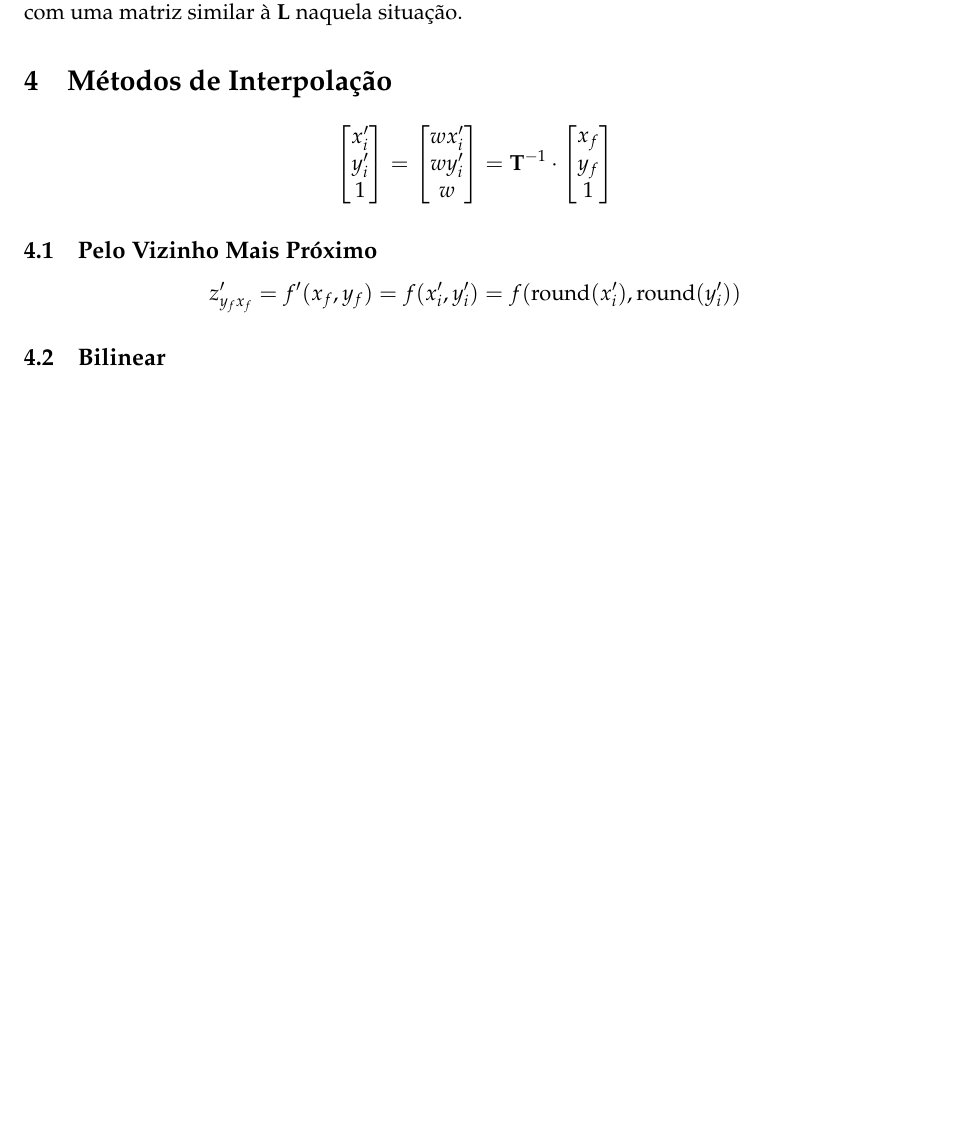
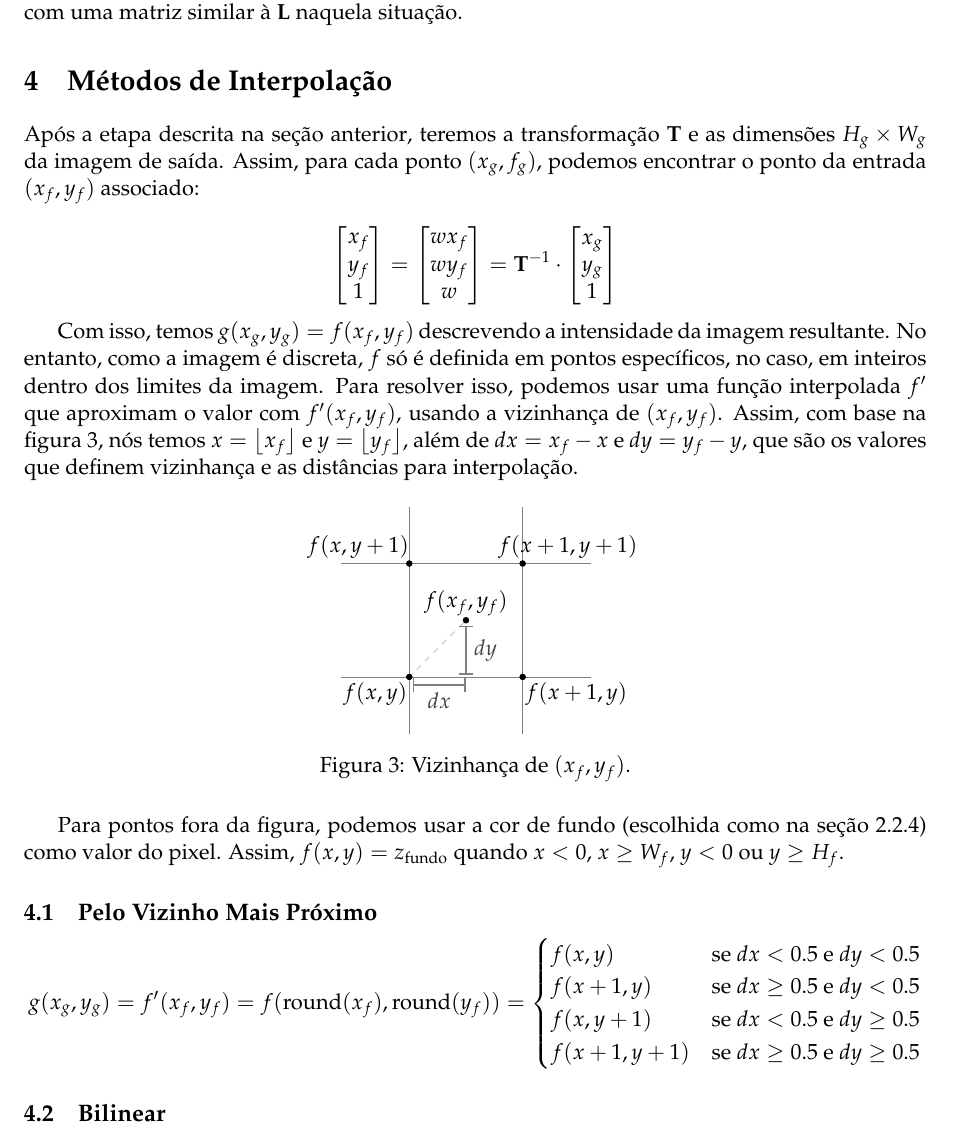
Before and after one commit to marmitar/MC920-Trabalho-5, a LaTeX problem sheet (relatorio/main.tex, which reads relatorio/textos/interpolacao.tex): part of page 5 of 5, cut so that both start at the same text, the shorter picture padded with empty space. Compiled offline with pdfLaTeX.

Commit message:
Interpolante

```diff
--- a/relatorio/textos/interpolacao.tex
+++ b/relatorio/textos/interpolacao.tex
@@ -1,27 +1,45 @@
 \section{Métodos de Interpolação} \label{sec:interp}
+
+Após a etapa descrita na \hyperref[sec:transformacoes]{seção anterior}, teremos a transformação $\vec{T}$ e as dimensões $H_g \times W_g$ da imagem de saída. Assim, para cada ponto $(x_g, f_g)$, podemos encontrar o ponto da entrada $(x_f, y_f)$ associado:
 
 \[
     \begin{bmatrix}
-        x'_i \\
-        y'_i \\
-        1
-    \end{bmatrix}
-    = \begin{bmatrix}
-        w x'_i \\
-        w y'_i \\
-        w
-    \end{bmatrix}
-    = \vec{T}^{-1} \cdot \begin{bmatrix}
         x_f \\
         y_f \\
         1
     \end{bmatrix}
+    = \begin{bmatrix}
+        w x_f \\
+        w y_f \\
+        w
+    \end{bmatrix}
+    = \vec{T}^{-1} \cdot \begin{bmatrix}
+        x_g \\
+        y_g \\
+        1
+    \end{bmatrix}
 \]
+
+Com isso, temos $g(x_g, y_g) = f(x_f, y_f)$ descrevendo a intensidade da imagem resultante. No entanto, como a imagem é discreta, $f$ só é definida em pontos específicos, no caso, em inteiros dentro dos limites da imagem. Para resolver isso, podemos usar uma função interpolada $f'$ que aproximam o valor com $f'(x_f, y_f)$, usando a vizinhança de $(x_f, y_f)$. Assim, com base na \cref{fig:viz:exemplo}, nós temos $x = \left\lfloor x_f \right\rfloor$ e $y = \left\lfloor y_f \right\rfloor$, além de $dx = x_f - x$ e $dy = y_f - y$, que são os valores que definem vizinhança e as distâncias para interpolação.
+
+\begin{figure}[H]
+    \centering
+    \input{imagens/grid}
+    \caption{Vizinhança de $(x_f, y_f)$.}
+    \label{fig:viz:exemplo}
+\end{figure}
+
+Para pontos fora da figura, podemos usar a cor de fundo (escolhida como na \cref{sec:fundo}) como valor do pixel. Assim, $f(x, y) = z_\text{fundo}$ quando $x < 0$, $x \geq W_f$, $y < 0$ ou $y \geq H_f$.
 
 \subsection{Pelo Vizinho Mais Próximo} \label{sec:interp:vizinho}
 
 \[
-    z'_{y_f x_f} = f'(x_f, y_f) = f(x'_i, y'_i) = f(\round(x'_i), \round(y'_i))
+    g(x_g, y_g) = f'(x_f, y_f) = f(\round(x_f), \round(y_f)) = \begin{cases}
+        f(x, y) & \text{se } dx < 0.5 \text{ e } dy < 0.5 \\
+        f(x+1, y) & \text{se } dx \geq 0.5 \text{ e } dy < 0.5 \\
+        f(x, y+1) & \text{se } dx < 0.5 \text{ e } dy \geq 0.5 \\
+        f(x+1, y+1) & \text{se } dx \geq 0.5 \text{ e } dy \geq 0.5 \\
+    \end{cases}
 \]
 
 \subsection{Bilinear} \label{sec:interp:bilinear}
```
Also changed, not shown: relatorio/textos/programa.tex (+1 -1 lines).
